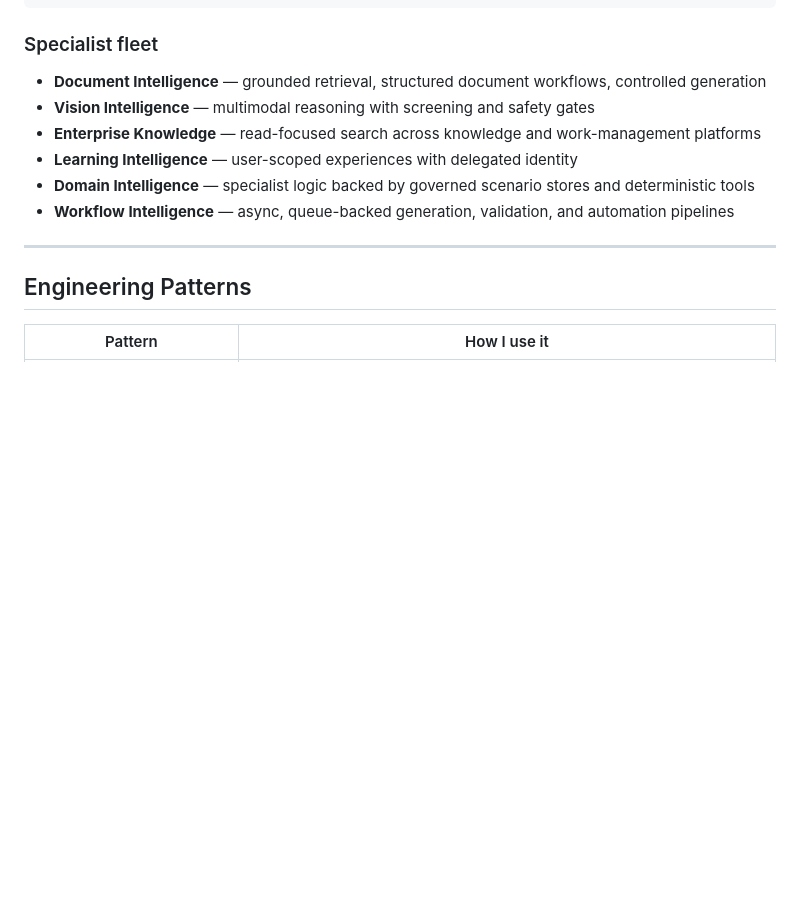
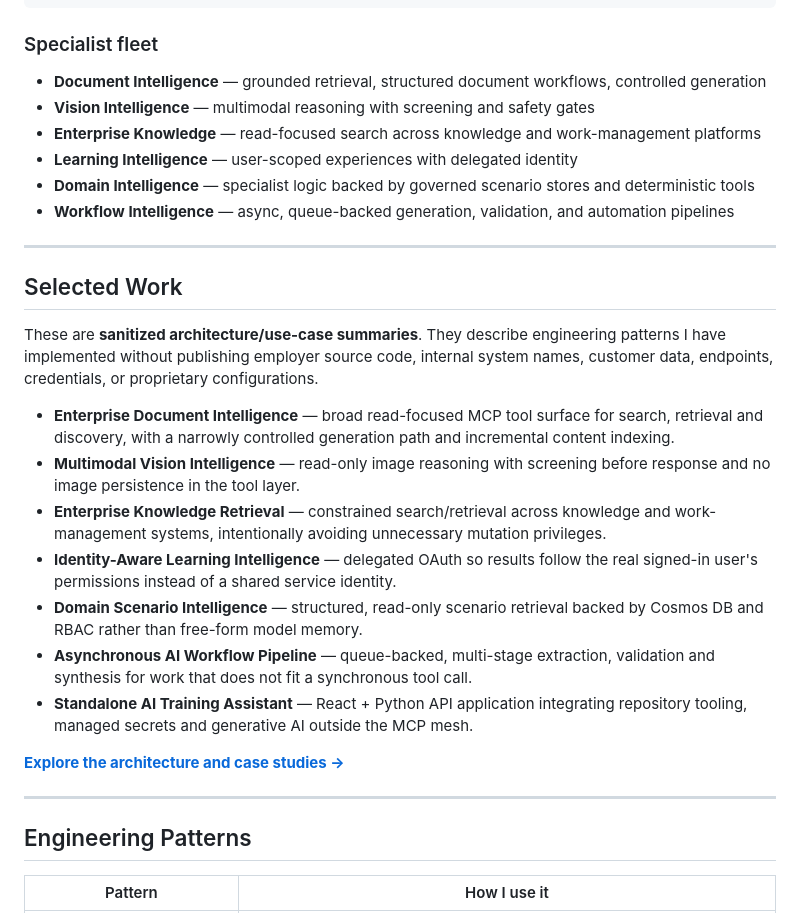
Before and after one commit to mayapath/mayankpathak, a Markdown page: README.md, the part around the change. Rendered like a GitHub page; blank space fills up the shorter version.

Commit message:
Add Selected Work section to README
Added a section for selected work showcasing various engineering patterns implemented without disclosing sensitive information.

```diff
--- a/README.md
+++ b/README.md
@@ -51,6 +51,22 @@ The pattern is a hub-and-spoke architecture: one orchestration layer routes work
 - **Learning Intelligence** — user-scoped experiences with delegated identity
 - **Domain Intelligence** — specialist logic backed by governed scenario stores and deterministic tools
 - **Workflow Intelligence** — async, queue-backed generation, validation, and automation pipelines
+
+---
+
+## Selected Work
+
+These are **sanitized architecture/use-case summaries**. They describe engineering patterns I have implemented without publishing employer source code, internal system names, customer data, endpoints, credentials, or proprietary configurations.
+
+- **Enterprise Document Intelligence** — broad read-focused MCP tool surface for search, retrieval and discovery, with a narrowly controlled generation path and incremental content indexing.
+- **Multimodal Vision Intelligence** — read-only image reasoning with screening before response and no image persistence in the tool layer.
+- **Enterprise Knowledge Retrieval** — constrained search/retrieval across knowledge and work-management systems, intentionally avoiding unnecessary mutation privileges.
+- **Identity-Aware Learning Intelligence** — delegated OAuth so results follow the real signed-in user's permissions instead of a shared service identity.
+- **Domain Scenario Intelligence** — structured, read-only scenario retrieval backed by Cosmos DB and RBAC rather than free-form model memory.
+- **Asynchronous AI Workflow Pipeline** — queue-backed, multi-stage extraction, validation and synthesis for work that does not fit a synchronous tool call.
+- **Standalone AI Training Assistant** — React + Python API application integrating repository tooling, managed secrets and generative AI outside the MCP mesh.
+
+**[Explore the architecture and case studies →](https://mayapath.github.io/mayankpathak/#work)**
 
 ---
 
```
